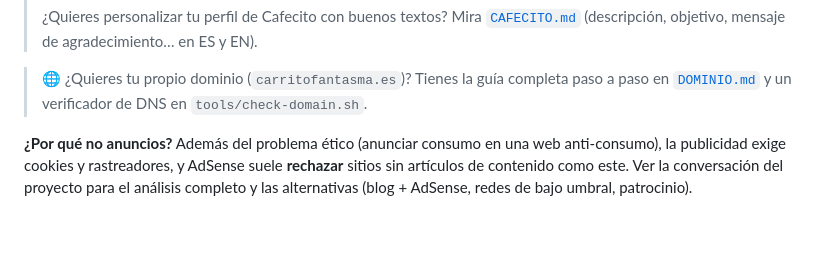
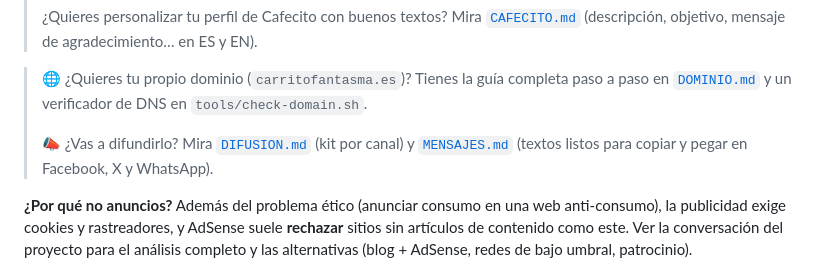
Before and after one commit to guillermoclaro-a11y/carrito-fantasma, a Markdown page: README.md, the part around the change. Drawn GitHub-style; blank space fills up the shorter version.

Commit message:
Añadir MENSAJES.md: textos listos para Facebook, X y WhatsApp

```diff
--- a/README.md
+++ b/README.md
@@ -132,6 +132,9 @@ Cada entrada puede llevar un `hint` (español) y un `hint_en` (inglés).
 
 > 🌐 ¿Quieres tu propio dominio (`carritofantasma.es`)? Tienes la guía completa paso a paso
 > en [`DOMINIO.md`](DOMINIO.md) y un verificador de DNS en `tools/check-domain.sh`.
+>
+> 📣 ¿Vas a difundirlo? Mira [`DIFUSION.md`](DIFUSION.md) (kit por canal) y
+> [`MENSAJES.md`](MENSAJES.md) (textos listos para copiar y pegar en Facebook, X y WhatsApp).
 
 **¿Por qué no anuncios?** Además del problema ético (anunciar consumo en una web
 anti-consumo), la publicidad exige cookies y rastreadores, y AdSense suele **rechazar**
```
Also changed, not shown: MENSAJES.md (added, +133 -0 lines).
